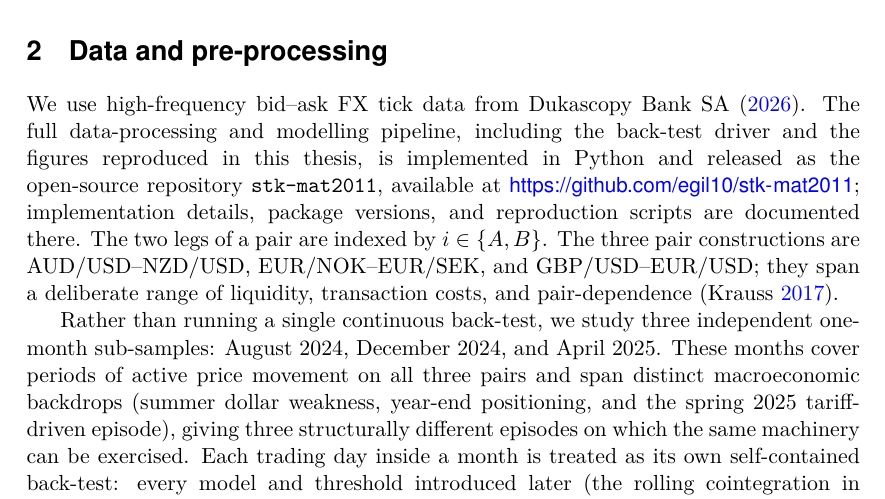
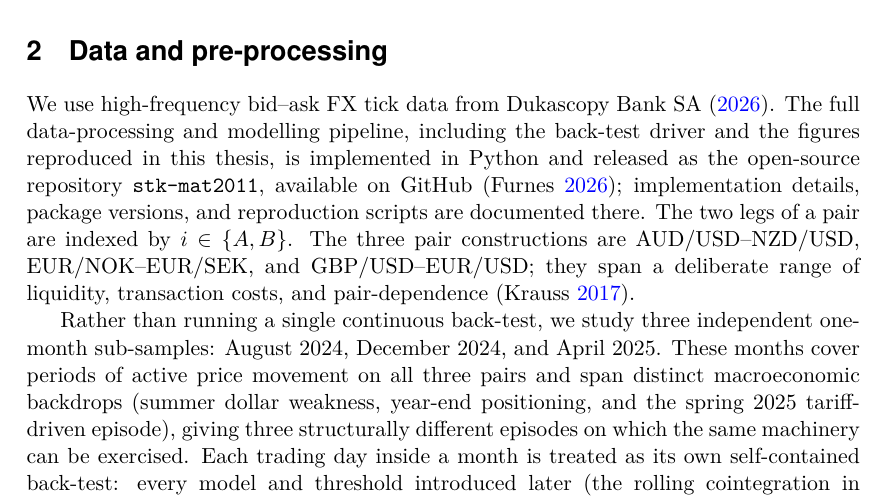
Before and after one commit to egil10/stk-mat2011-overleaf, a LaTeX thesis (00 MAIN.tex, which reads 11-1 DATA.tex): part of page 4 of 34 before the commit and part of page 4 of 33 after it, cut so that both start at the same text. Compiled offline with pdfLaTeX.

Commit message:
Updates from Overleaf

```diff
--- a/11-1 DATA.tex
+++ b/11-1 DATA.tex
@@ -4,7 +4,7 @@
 
 \section{Data and pre-processing}\label{sec:data}
 
-We use high-frequency bid--ask FX tick data from \textcite{dukascopy}. The full data-processing and modelling pipeline, including the back-test driver and the figures reproduced in this thesis, is implemented in Python and released as the open-source repository \texttt{stk-mat2011}, available at \url{https://github.com/egil10/stk-mat2011}; implementation details, package versions, and reproduction scripts are documented there. The two legs of a pair are indexed by $i \in \{A, B\}$. The three pair constructions are AUD/USD--NZD/USD, EUR/NOK--EUR/SEK, and GBP/USD--EUR/USD; they span a deliberate range of liquidity, transaction costs, and pair-dependence \parencite{krauss2017statarb}.
+We use high-frequency bid--ask FX tick data from \textcite{dukascopy}. The full data-processing and modelling pipeline, including the back-test driver and the figures reproduced in this thesis, is implemented in Python and released as the open-source repository \texttt{stk-mat2011}, available on GitHub \parencite{furnes2026repo}; implementation details, package versions, and reproduction scripts are documented there. The two legs of a pair are indexed by $i \in \{A, B\}$. The three pair constructions are AUD/USD--NZD/USD, EUR/NOK--EUR/SEK, and GBP/USD--EUR/USD; they span a deliberate range of liquidity, transaction costs, and pair-dependence \parencite{krauss2017statarb}.
 
 Rather than running a single continuous back-test, we study three independent one-month sub-samples: August 2024, December 2024, and April 2025. These months cover periods of active price movement on all three pairs and span distinct macroeconomic backdrops (summer dollar weakness, year-end positioning, and the spring 2025 tariff-driven episode), giving three structurally different episodes on which the same machinery can be exercised. Each trading day inside a month is treated as its own self-contained back-test: every model and threshold introduced later (the rolling cointegration in Section~\ref{sec:spread}, the $z$-score in Section~\ref{sec:zscore}, and the regime model in Section~\ref{sec:msarspread}) is re-fitted from scratch at the start of each session, so any in-sample look-ahead is bounded by one day.
 
```
Also changed, not shown: 19-8 EXTRA-METRICS.tex (+1 -1 lines).
